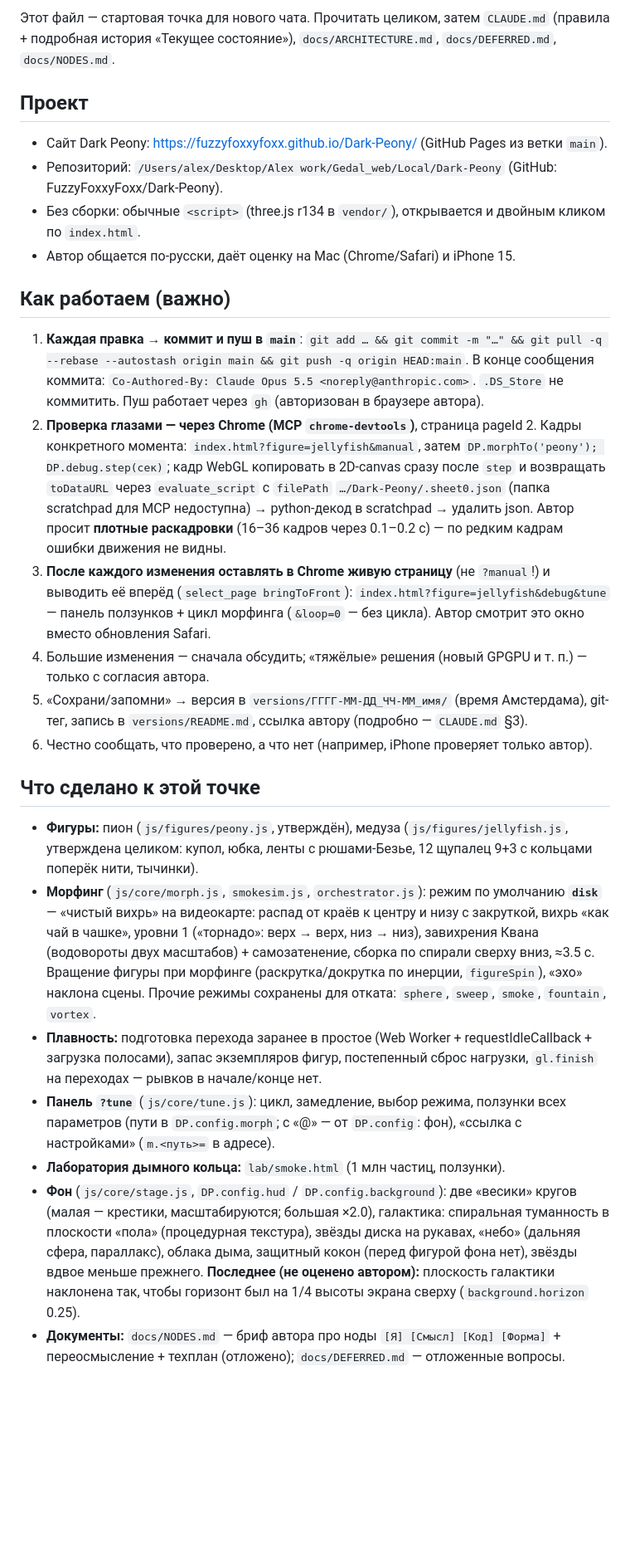
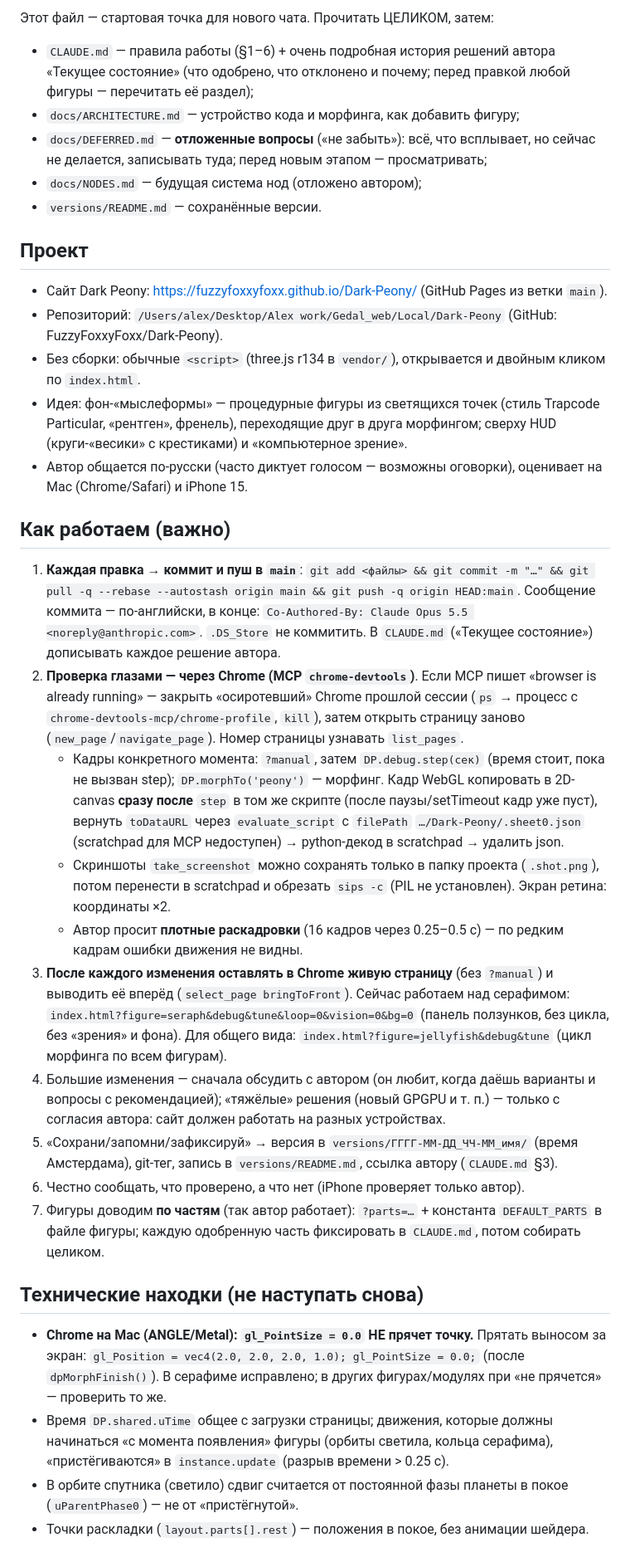
Before and after one commit to FuzzyFoxxyFoxx/Dark-Peony, a Markdown page: docs/HANDOFF.md, the part around one of its changes. Shown at 83% size. Rendered like a GitHub page; blank space fills up the shorter version.

Commit message:
Handoff for the next session: full state, working rules, technical gotchas, seraph eye status and plan
Co-Authored-By: Claude Opus 5.5 <noreply@anthropic.com>

```diff
--- a/docs/HANDOFF.md
+++ b/docs/HANDOFF.md
@@ -2,49 +2,55 @@
 
-Этот файл — стартовая точка для нового чата. Прочитать целиком, затем `CLAUDE.md` (правила + подробная история
-«Текущее состояние»), `docs/ARCHITECTURE.md`, `docs/DEFERRED.md`, `docs/NODES.md`.
+Этот файл — стартовая точка для нового чата. Прочитать ЦЕЛИКОМ, затем:
+- `CLAUDE.md` — правила работы (§1–6) + очень подробная история решений автора «Текущее состояние» (что одобрено,
+  что отклонено и почему; перед правкой любой фигуры — перечитать её раздел);
+- `docs/ARCHITECTURE.md` — устройство кода и морфинга, как добавить фигуру;
+- `docs/DEFERRED.md` — **отложенные вопросы** («не забыть»): всё, что всплывает, но сейчас не делается, записывать
+  туда; перед новым этапом — просматривать;
+- `docs/NODES.md` — будущая система нод (отложено автором);
+- `versions/README.md` — сохранённые версии.
 
 ## Проект
 - Сайт Dark Peony: https://fuzzyfoxxyfoxx.github.io/Dark-Peony/ (GitHub Pages из ветки `main`).
 - Репозиторий: `/Users/alex/Desktop/Alex work/Gedal_web/Local/Dark-Peony` (GitHub: FuzzyFoxxyFoxx/Dark-Peony).
 - Без сборки: обычные `<script>` (three.js r134 в `vendor/`), открывается и двойным кликом по `index.html`.
-- Автор общается по-русски, даёт оценку на Mac (Chrome/Safari) и iPhone 15.
+- Идея: фон-«мыслеформы» — процедурные фигуры из светящихся точек (стиль Trapcode Particular, «рентген»,
+  френель), переходящие друг в друга морфингом; сверху HUD (круги-«весики» с крестиками) и «компьютерное зрение».
+- Автор общается по-русски (часто диктует голосом — возможны оговорки), оценивает на Mac (Chrome/Safari) и iPhone 15.
 
 ## Как работаем (важно)
 1. **Каждая правка → коммит и пуш в `main`**:
-   `git add … && git commit -m "…" && git pull -q --rebase --autostash origin main && git push -q origin HEAD:main`.
-   В конце сообщения коммита: `Co-Authored-By: Claude Opus 5.5 <noreply@anthropic.com>`. `.DS_Store` не коммитить.
-   Пуш работает через `gh` (авторизован в браузере автора).
-2. **Проверка глазами — через Chrome (MCP `chrome-devtools`)**, страница pageId 2. Кадры конкретного момента:
-   `index.html?figure=jellyfish&manual`, затем `DP.morphTo('peony'); DP.debug.step(сек)`; кадр WebGL копировать
-   в 2D-canvas сразу после `step` и возвращать `toDataURL` через `evaluate_script` с `filePath`
-   `…/Dark-Peony/.sheet0.json` (папка scratchpad для MCP недоступна) → python-декод в scratchpad → удалить json.
-   Автор просит **плотные раскадровки** (16–36 кадров через 0.1–0.2 с) — по редким кадрам ошибки движения не видны.
-3. **После каждого изменения оставлять в Chrome живую страницу** (не `?manual`!) и выводить её вперёд
-   (`select_page bringToFront`): `index.html?figure=jellyfish&debug&tune` — панель ползунков + цикл морфинга
-   (`&loop=0` — без цикла). Автор смотрит это окно вместо обновления Safari.
-4. Большие изменения — сначала обсудить; «тяжёлые» решения (новый GPGPU и т. п.) — только с согласия автора.
-5. «Сохрани/запомни» → версия в `versions/ГГГГ-ММ-ДД_ЧЧ-ММ_имя/` (время Амстердама), git-тег, запись в
-   `versions/README.md`, ссылка автору (подробно — `CLAUDE.md` §3).
-6. Честно сообщать, что проверено, а что нет (например, iPhone проверяет только автор).
+   `git add <файлы> && git commit -m "…" && git pull -q --rebase --autostash origin main && git push -q origin HEAD:main`.
+   Сообщение коммита — по-английски, в конце: `Co-Authored-By: Claude Opus 5.5 <noreply@anthropic.com>`.
+   `.DS_Store` не коммитить. В `CLAUDE.md` («Текущее состояние») дописывать каждое решение автора.
+2. **Проверка глазами — через Chrome (MCP `chrome-devtools`)**. Если MCP пишет «browser is already running» —
+   закрыть «осиротевший» Chrome прошлой сессии (`ps` → процесс с `chrome-devtools-mcp/chrome-profile`, `kill`),
+   затем открыть страницу заново (`new_page`/`navigate_page`). Номер страницы узнавать `list_pages`.
+   - Кадры конкретного момента: `?manual`, затем `DP.debug.step(сек)` (время стоит, пока не вызван step);
+     `DP.morphTo('peony')` — морфинг. Кадр WebGL копировать в 2D-canvas **сразу после** `step` в том же скрипте
+     (после паузы/setTimeout кадр уже пуст), вернуть `toDataURL` через `evaluate_script` с `filePath`
+     `…/Dark-Peony/.sheet0.json` (scratchpad для MCP недоступен) → python-декод в scratchpad → удалить json.
+   - Скриншоты `take_screenshot` можно сохранять только в папку проекта (`.shot.png`), потом перенести в scratchpad
+     и обрезать `sips -c` (PIL не установлен). Экран ретина: координаты ×2.
+   - Автор просит **плотные раскадровки** (16 кадров через 0.25–0.5 с) — по редким кадрам ошибки движения не видны.
+3. **После каждого изменения оставлять в Chrome живую страницу** (без `?manual`) и выводить её вперёд
+   (`select_page bringToFront`). Сейчас работаем над серафимом:
+   `index.html?figure=seraph&debug&tune&loop=0&vision=0&bg=0` (панель ползунков, без цикла, без «зрения» и фона).
+   Для общего вида: `index.html?figure=jellyfish&debug&tune` (цикл морфинга по всем фигурам).
+4. Большие изменения — сначала обсудить с автором (он любит, когда даёшь варианты и вопросы с рекомендацией);
+   «тяжёлые» решения (новый GPGPU и т. п.) — только с согласия автора: сайт должен работать на разных устройствах.
+5. «Сохрани/запомни/зафиксируй» → версия в `versions/ГГГГ-ММ-ДД_ЧЧ-ММ_имя/` (время Амстердама), git-тег,
+   запись в `versions/README.md`, ссылка автору (`CLAUDE.md` §3).
+6. Честно сообщать, что проверено, а что нет (iPhone проверяет только автор).
+7. Фигуры доводим **по частям** (так автор работает): `?parts=…` + константа `DEFAULT_PARTS` в файле фигуры;
+   каждую одобренную часть фиксировать в `CLAUDE.md`, потом собирать целиком.
 
-## Что сделано к этой точке
-- **Фигуры:** пион (`js/figures/peony.js`, утверждён), медуза (`js/figures/jellyfish.js`, утверждена целиком:
-  купол, юбка, ленты с рюшами-Безье, 12 щупалец 9+3 с кольцами поперёк нити, тычинки).
-- **Морфинг** (`js/core/morph.js`, `smokesim.js`, `orchestrator.js`): режим по умолчанию **`disk`** — «чистый вихрь»
-  на видеокарте: распад от краёв к центру и низу с закруткой, вихрь «как чай в чашке», уровни 1 («торнадо»: верх →
-  верх, низ → низ), завихрения Квана (водовороты двух масштабов) + самозатенение, сборка по спирали сверху вниз,
-  ≈3.5 с. Вращение фигуры при морфинге (раскрутка/докрутка по инерции, `figureSpin`), «эхо» наклона сцены.
-  Прочие режимы сохранены для отката: `sphere`, `sweep`, `smoke`, `fountain`, `vortex`.
-- **Плавность:** подготовка перехода заранее в простое (Web Worker + requestIdleCallback + загрузка полосами),
-  запас экземпляров фигур, постепенный сброс нагрузки, `gl.finish` на переходах — рывков в начале/конце нет.
-- **Панель `?tune`** (`js/core/tune.js`): цикл, замедление, выбор режима, ползунки всех параметров (пути в
-  `DP.config.morph`; с «@» — от `DP.config`: фон), «ссылка с настройками» (`m.<путь>=` в адресе).
-- **Лаборатория дымного кольца:** `lab/smoke.html` (1 млн частиц, ползунки).
-- **Фон** (`js/core/stage.js`, `DP.config.hud` / `DP.config.background`): две «весики» кругов (малая — крестики,
-  масштабируются; большая ×2.0), галактика: спиральная туманность в плоскости «пола» (процедурная текстура),
-  звёзды диска на рукавах, «небо» (дальняя сфера, параллакс), облака дыма, защитный кокон (перед фигурой фона нет),
-  звёзды вдвое меньше прежнего. **Последнее (не оценено автором):** плоскость галактики наклонена так, чтобы горизонт
-  был на 1/4 высоты экрана сверху (`background.horizon` 0.25).
-- **Документы:** `docs/NODES.md` — бриф автора про ноды `[Я] [Смысл] [Код] [Форма]` + переосмысление + техплан
-  (отложено); `docs/DEFERRED.md` — отложенные вопросы.
+## Технические находки (не наступать снова)
+- **Chrome на Mac (ANGLE/Metal): `gl_PointSize = 0.0` НЕ прячет точку.** Прятать выносом за экран:
+  `gl_Position = vec4(2.0, 2.0, 2.0, 1.0); gl_PointSize = 0.0;` (после `dpMorphFinish()`). В серафиме исправлено;
+  в других фигурах/модулях при «не прячется» — проверить то же.
+- Время `DP.shared.uTime` общее с загрузки страницы; движения, которые должны начинаться «с момента появления»
+  фигуры (орбиты светила, кольца серафима), «пристёгиваются» в `instance.update` (разрыв времени > 0.25 с).
+- В орбите спутника (светило) сдвиг считается от постоянной фазы планеты в покое (`uParentPhase0`) — не от
+  «пристёгнутой».
+- Точки раскладки (`layout.parts[].rest`) — положения в покое, без анимации шейдера.
 
```
Also changed, not shown: other parts of docs/HANDOFF.md (+53 -26 lines).
